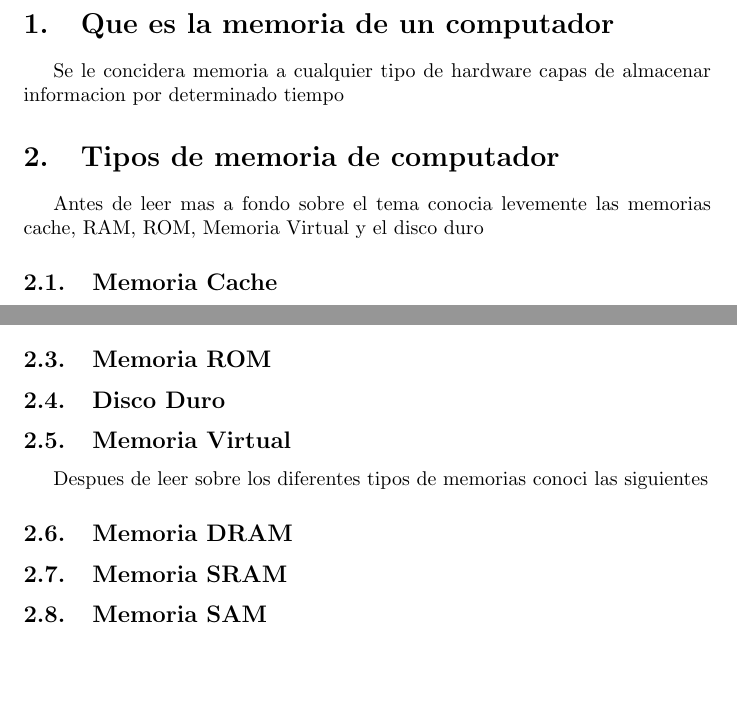
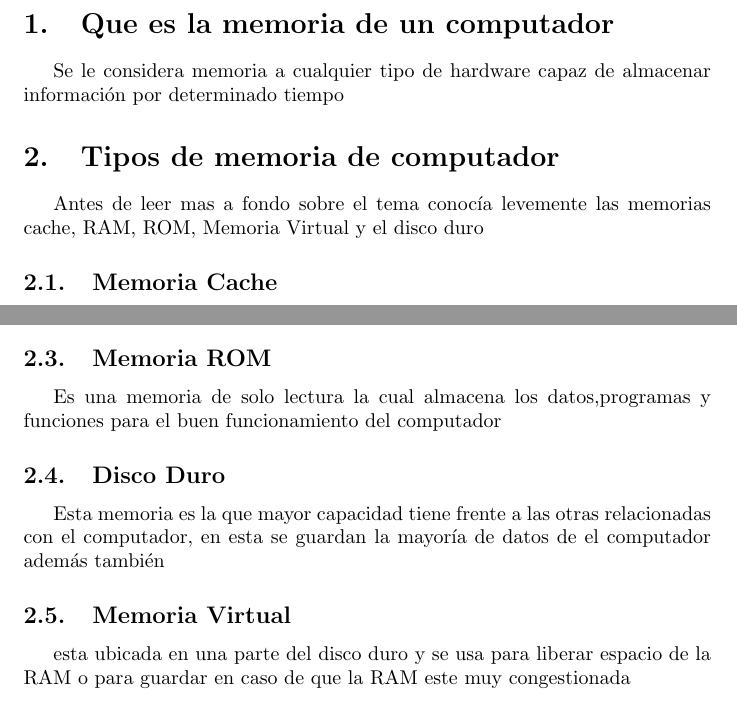
Before and after one commit to AdrianCG0425/Taller-Memoria, a LaTeX document (main.tex): two parts of page 3 of 3 before the commit and two parts of page 3 of 4 after it, joined at a grey line, cut so that both start at the same text, the shorter picture padded with empty space. Compiled offline with pdfLaTeX.

Commit message:
Segunda modificacion del texto

```diff
--- a/main.tex
+++ b/main.tex
@@ -43,8 +42,8 @@
 	\tableofcontents
 	\newpage
 	\section{Que es la memoria de un computador}\label{intro}
-	Se le concidera memoria a cualquier tipo de hardware capas de almacenar informacion por determinado tiempo
+	Se le considera memoria a cualquier tipo de hardware capaz de almacenar información por determinado tiempo
 
 	\section{Tipos de memoria de computador} \label{contenido}
-	Antes de leer mas a fondo sobre el tema conocia levemente las memorias cache, RAM, ROM, Memoria Virtual y el disco duro
+	Antes de leer mas a fondo sobre el tema conocía levemente las memorias cache, RAM, ROM, Memoria Virtual y el disco duro
 	\subsection{Memoria Cache}
@@ -57,2 +54,3 @@
 
 	\subsection{Memoria ROM}
+	Es una memoria de solo lectura la cual almacena los datos,programas y funciones para el buen funcionamiento del computador
@@ -60,18 +57,12 @@
 
 	\subsection{Disco Duro}
+	Esta memoria es la que mayor capacidad tiene frente a las otras relacionadas con el computador, en esta se guardan la mayoría de datos de el computador además también
 
 	\subsection{Memoria Virtual}
+	esta ubicada en una parte del disco duro y se usa para liberar espacio de la RAM o para guardar en caso de que la RAM este muy congestionada
 
-	Despues de leer sobre los diferentes tipos de memorias conoci las siguientes
+	\section{Gestión de las memorias del computador}
 
-	\subsection{Memoria DRAM}
-
-	\subsection{Memoria SRAM}
-
-	\subsection{Memoria SAM}
-
-
-	\section{Gestion de las memorias del computador} \label{contenido}
 	\section{Velocidad de la memoria}
 
 	\bibliographystyle{IEEEtran}
```
Also changed, not shown: main.tex (12 more changed lines).
